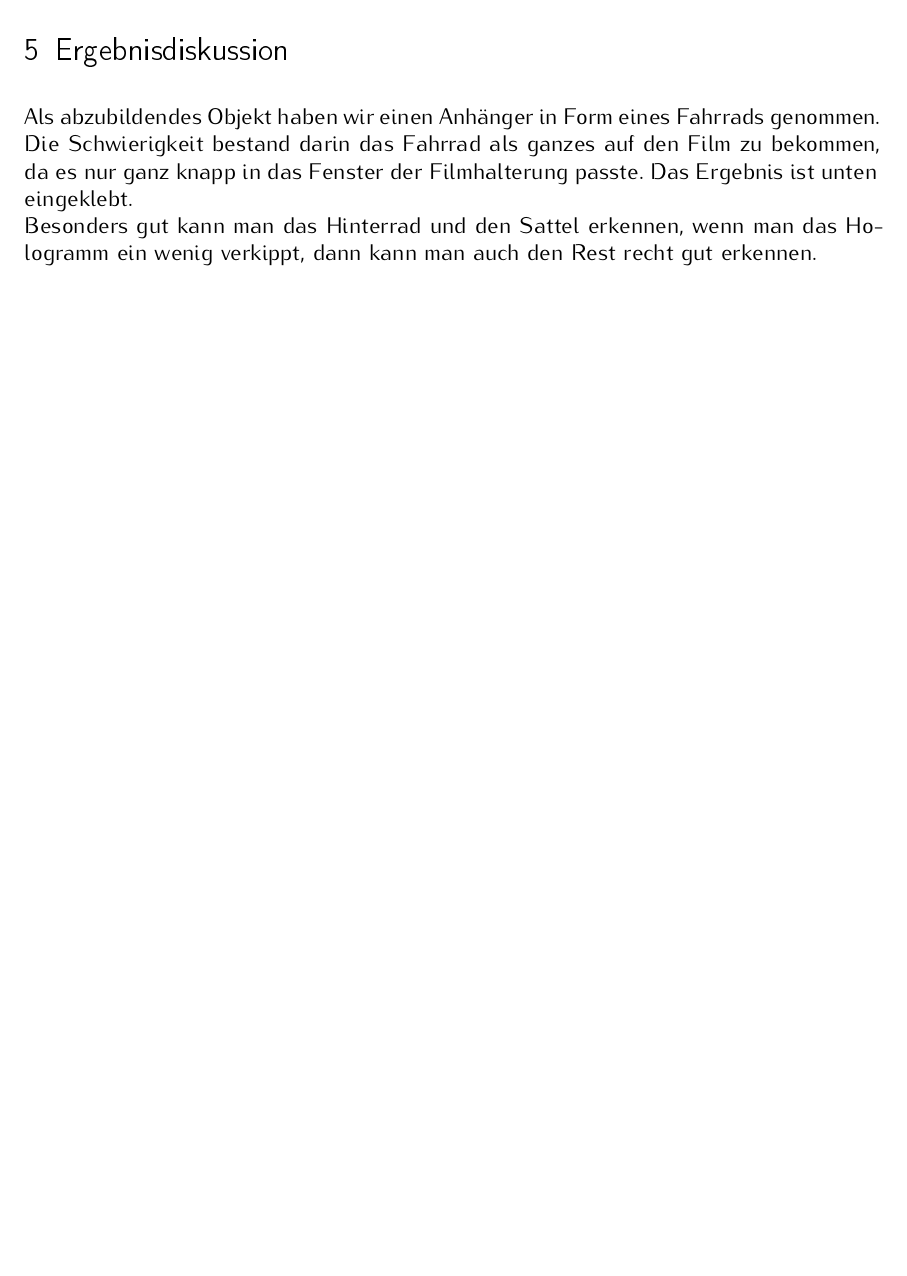
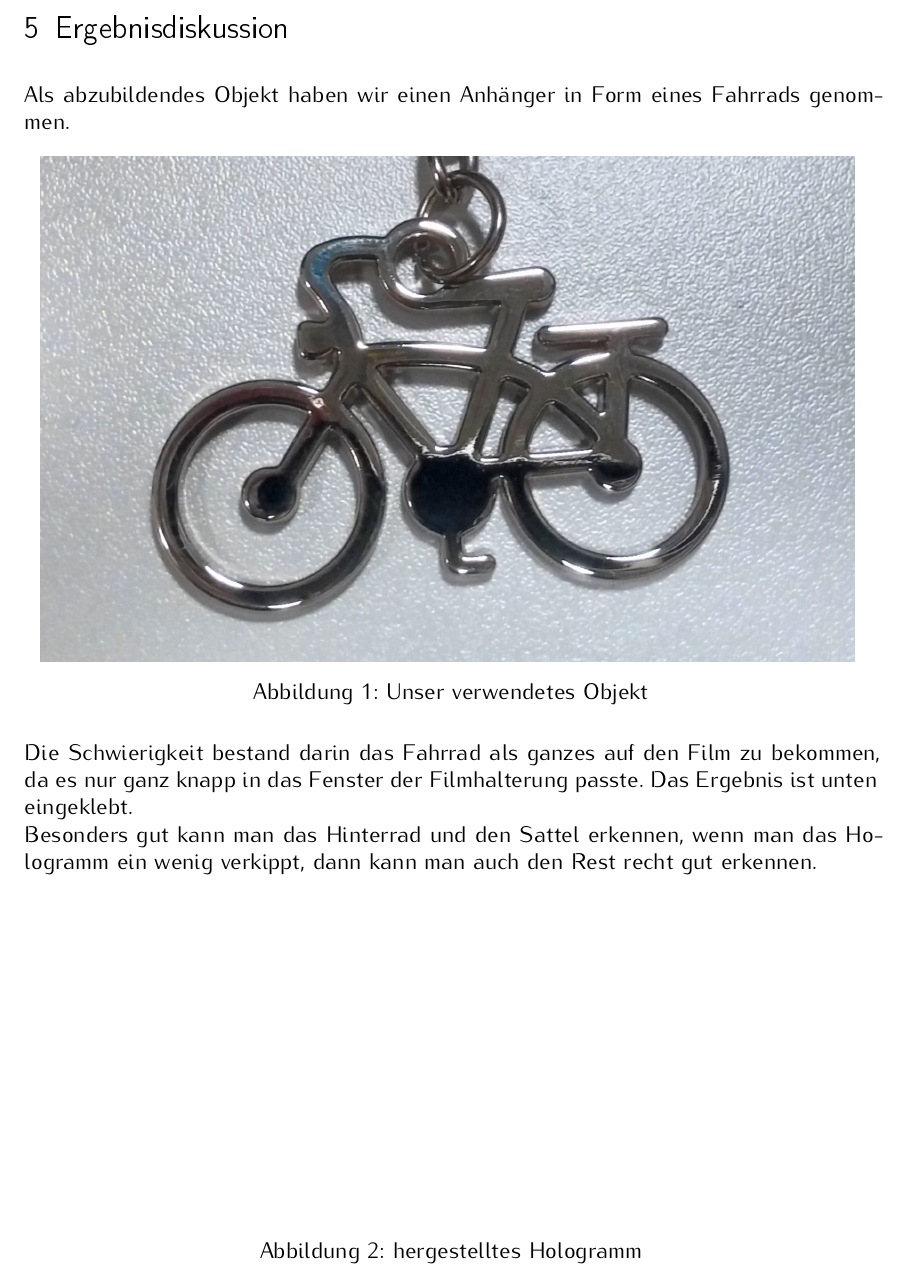
Before and after one commit to 5nickers/OT_Auswertung_Holographie, a LaTeX document (Holographie Auswertung.tex): part of page 3 of 3, cut so that both start at the same text, the shorter picture padded with empty space. The pictures show the PDF file Holographie Auswertung.pdf that the author committed with the source.

Commit message:
Bild des Objektes eingefügt und Platzhalter für das Hologramm

```diff
--- a/Holographie Auswertung.tex
+++ b/Holographie Auswertung.tex
@@ -36,9 +36,23 @@ Wie früher die Aufnahme von Fotos, ist diese Art der Hologrammerstellung sehr e
 
 \section{Ergebnisdiskussion}
 
-Als abzubildendes Objekt haben wir einen Anhänger in Form eines Fahrrads genommen. Die Schwierigkeit bestand darin das Fahrrad als ganzes auf den Film zu bekommen, da es nur ganz knapp in das Fenster der Filmhalterung passte. Das Ergebnis ist unten eingeklebt. \\
+Als abzubildendes Objekt haben wir einen Anhänger in Form eines Fahrrads genommen.
+
+\begin{figure}[h]
+	\includegraphics[scale=0.25]{Objekt.jpg}
+	\label{Objekt}
+	\caption{Unser verwendetes Objekt}
+\end{figure}
+
+
+Die Schwierigkeit bestand darin das Fahrrad als ganzes auf den Film zu bekommen, da es nur ganz knapp in das Fenster der Filmhalterung passte. Das Ergebnis ist unten eingeklebt. \\
 Besonders gut kann man das Hinterrad und den Sattel erkennen, wenn man das Hologramm ein wenig verkippt, dann kann man auch den Rest recht gut erkennen.
 
+\begin{figure}[h]
+	\vspace{6cm}
+	\label{Hologramm}
+	\caption{hergestelltes Hologramm}
+\end{figure}
 
 
 
```
Also changed, not shown: Holographie Auswertung.pdf.
